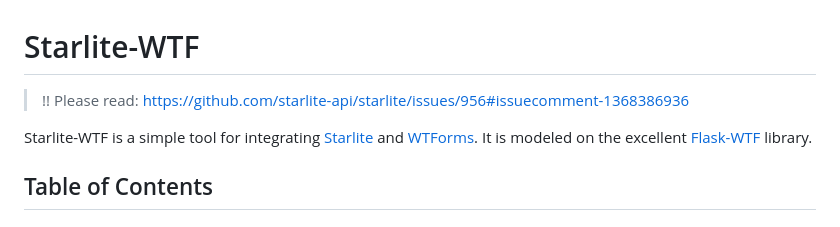
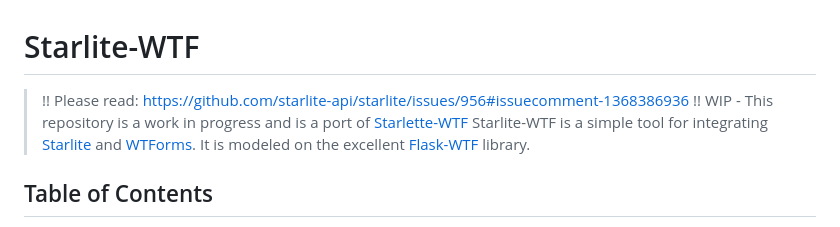
Before and after one commit to JacobCoffee/starlite-wtf, a Markdown page: README.md, the part around the change. Rendered like a GitHub page.

```diff
--- a/README.md
+++ b/README.md
@@ -1,7 +1,7 @@
 # Starlite-WTF
 
 > !! Please read: https://github.com/starlite-api/starlite/issues/956#issuecomment-1368386936
-
+> !! WIP - This repository is a work in progress and is a port of [Starlette-WTF](https://github.com/muicss/starlette-wtf)
 Starlite-WTF is a simple tool for integrating [Starlite](https://www.starliteproject.dev/) and [WTForms](https://wtforms.readthedocs.io/en/stable/). It is modeled on the excellent [Flask-WTF](https://flask-wtf.readthedocs.io) library.
 
 ## Table of Contents
```
